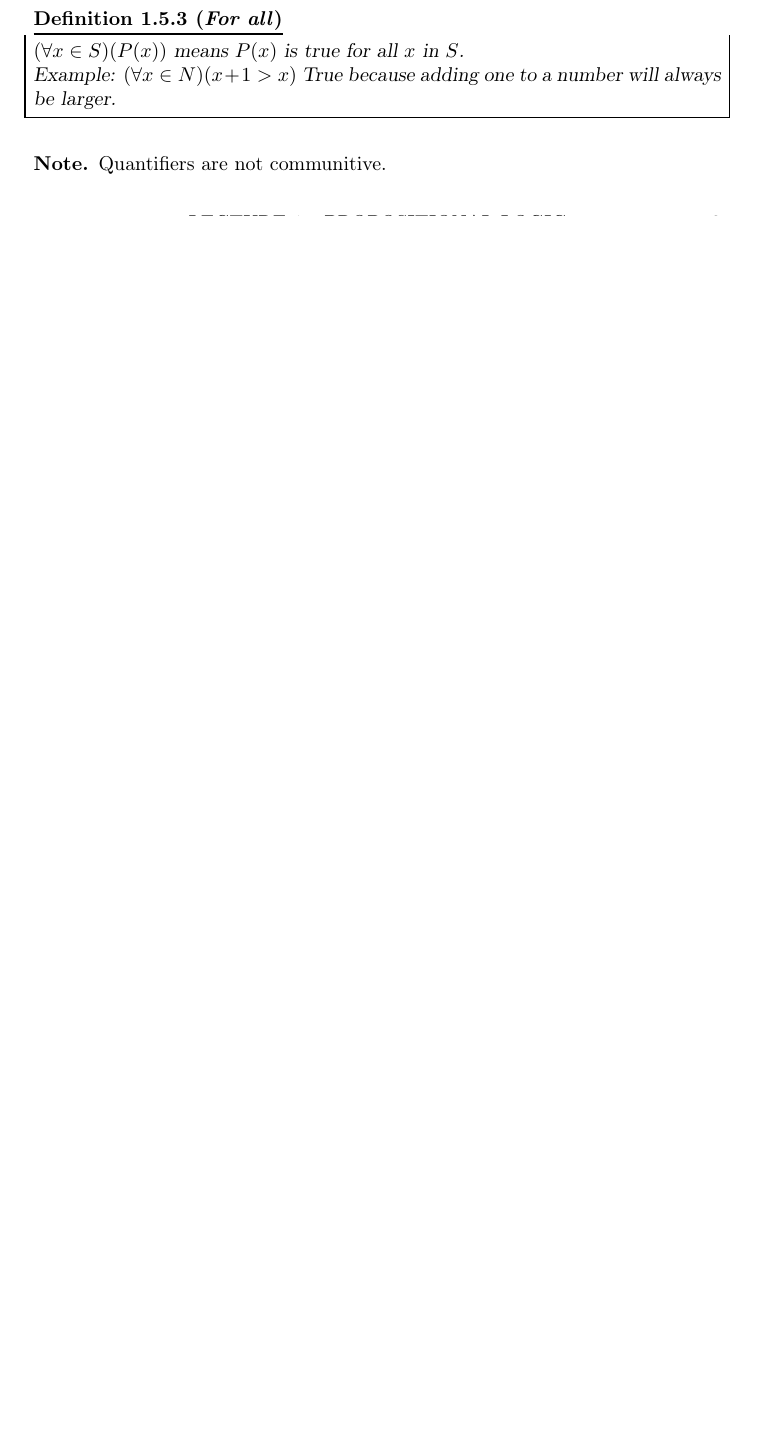
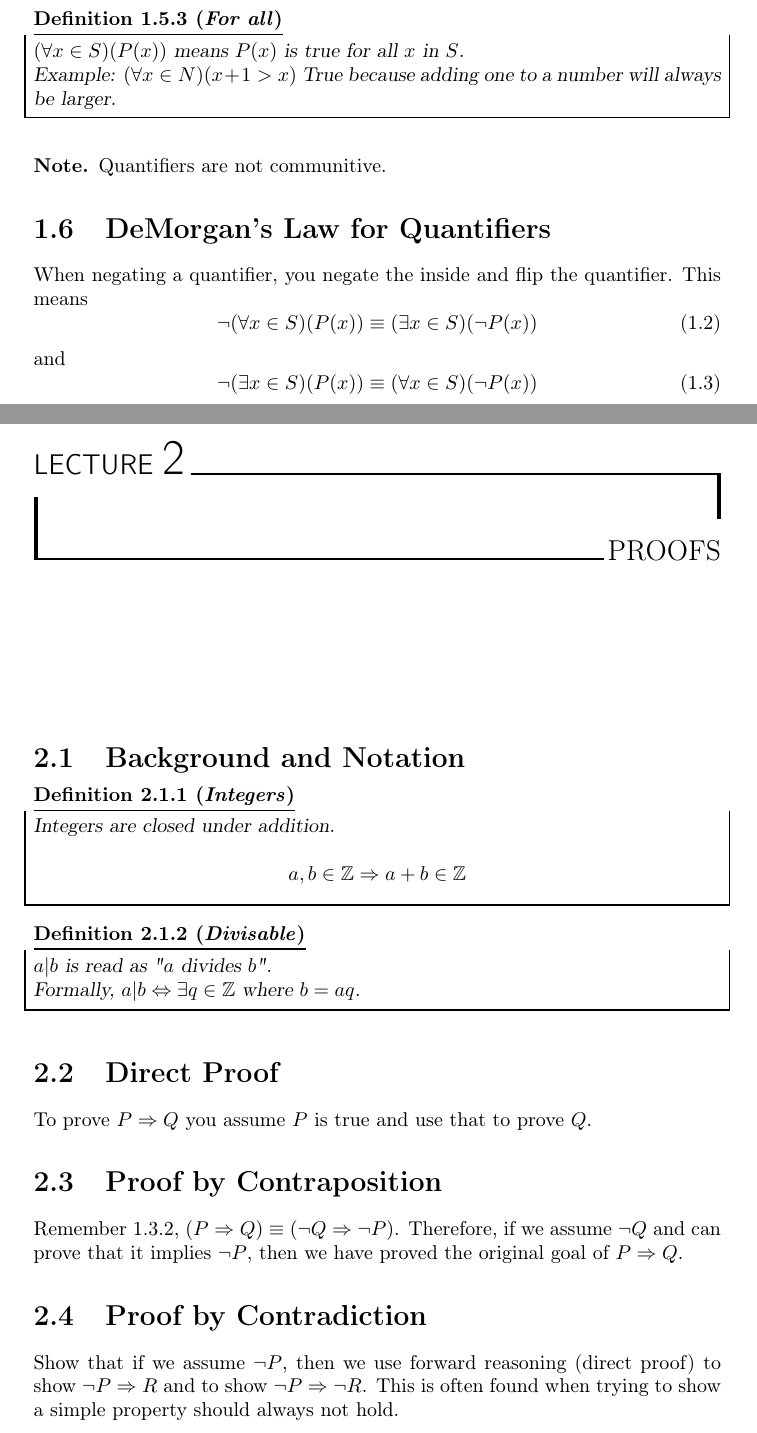
Before and after one commit to lucamanolache/notes, a LaTeX document (main.tex, which reads lectures/1.tex, lectures/2.tex): part of page 4 of 4 before the commit and two parts of pages 5 and 6 of 7 after it, the two joined at a grey line, cut so that both start at the same text, the shorter picture padded with empty space. Compiled offline with pdfLaTeX.

Commit message:
lecture 2

```diff
--- a/lectures/1.tex
+++ b/lectures/1.tex
@@ -110,3 +117,15 @@ To turn them into a predicate we need a quantifier.
 \begin{note}
   Quantifiers are not communitive.
 \end{note}
+
+\section{DeMorgan's Law for Quantifiers}
+
+When negating a quantifier, you negate the inside and flip the quantifier.
+This means
+\begin{equation}
+  \lnot (\forall x \in S)(P(x)) \equiv (\exists x \in S)(\lnot P(x))
+\end{equation}
+and
+\begin{equation}
+  \lnot (\exists x \in S)(P(x)) \equiv (\forall x \in S)(\lnot P(x))
+\end{equation}
--- a/lectures/2.tex
+++ b/lectures/2.tex
@@ -1 +1,28 @@
-lec 2 stuff maht math
+\lecture{2}{Jan 18}{Proofs}
+
+\section{Background and Notation}
+\begin{definition}[Integers]
+  Integers are closed under addition.
+
+  \[
+    a,b \in \mathbb{Z} \implies a + b \in \mathbb{Z}
+  \]
+\end{definition}
+\begin{definition}[Divisable]
+  $a|b$ is read as "$a$ divides $b$".
+
+  Formally, $a|b \iff \exists q\in\mathbb{Z} \text{ where } b=aq$.
+\end{definition}
+\section{Direct Proof}
+To prove $P \implies Q$ you assume $P$ is true and use that to prove $Q$.
+\section{Proof by Contraposition}
+Remember \ref{contra}, $(P \implies Q) \equiv (\lnot Q \implies \lnot P)$.
+Therefore, if we assume $\lnot Q$ and can prove that it implies $\lnot P$, then
+we have proved the original goal of $P \implies Q$.
+\section{Proof by Contradiction}
+Show that if we assume $\lnot P$, then we use forward reasoning (direct proof)
+to show $\lnot P \implies R$ and to show $\lnot P \implies \lnot R$. This is
+often found when trying to show a simple property should always not hold.
+\section{Proof by Cases}
+Prove all possible cases for something are true, therefore the thing you are
+proving must be true.
```
Also changed, not shown: main.tex (+1 -0 lines), main.pdf, lectures/1.tex (9 more changed lines).
